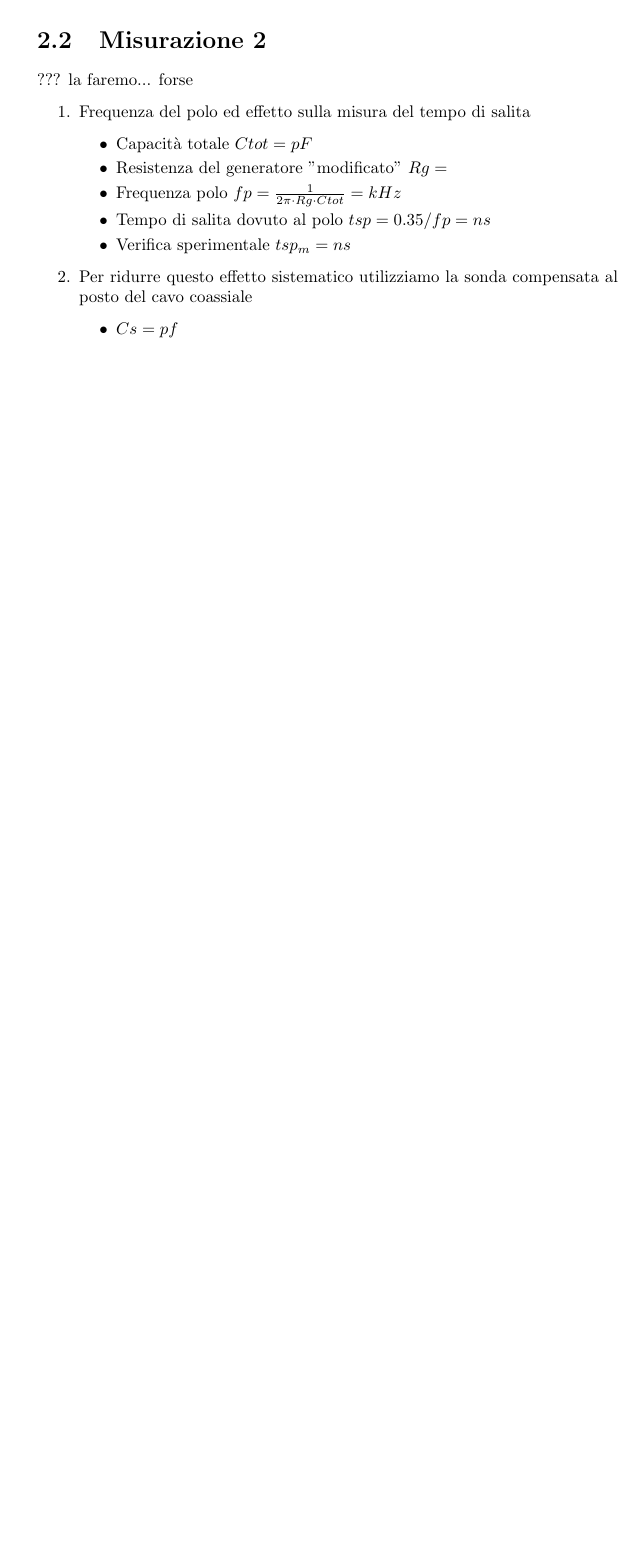
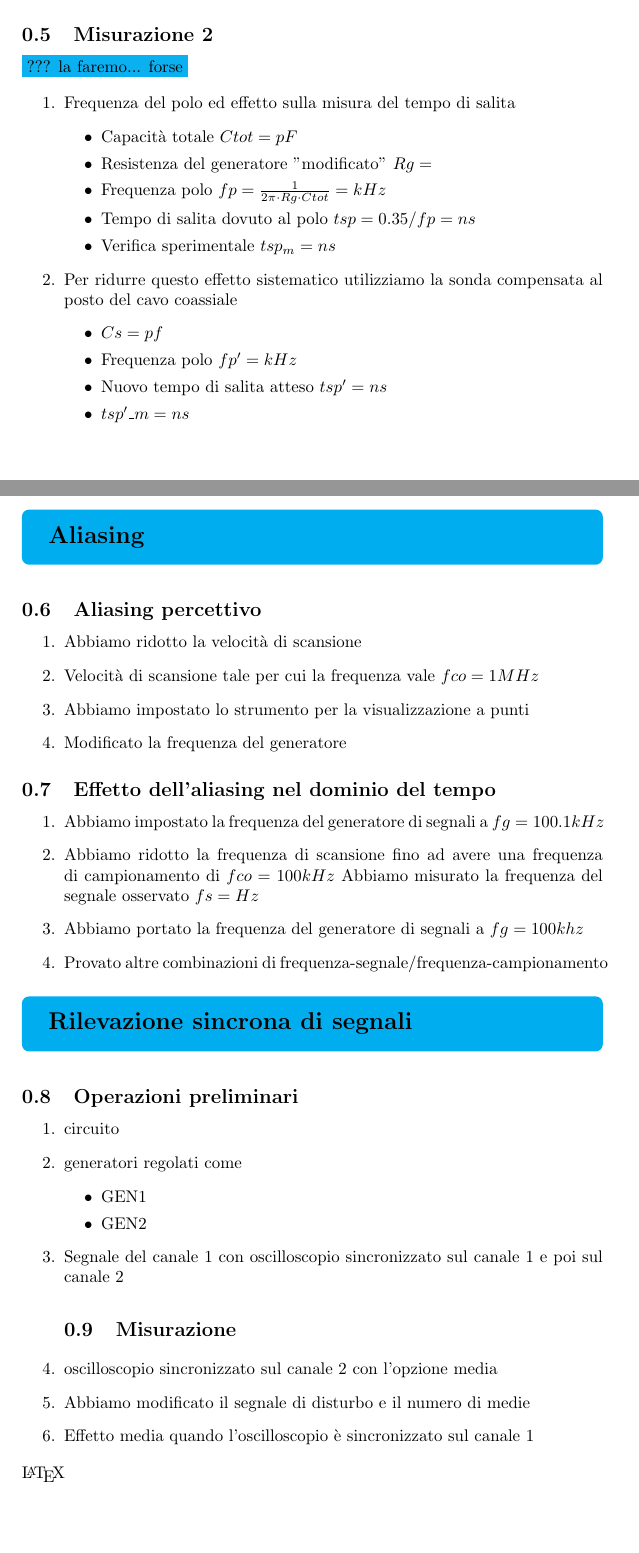
Before and after one commit to michelalecce/Laboratori, a LaTeX document (Lab1/rel1.tex): part of page 3 of 3 before the commit and two parts of pages 2 and 3 of 3 after it, the two joined at a grey line, cut so that both start at the same text, the shorter picture padded with empty space. The pictures show the PDF file Lab1/rel1.pdf that the author committed with the source.

Commit message:
Sistemati i titoli, aggiunta immagine di prova, messi riquadri azzurri con bordi azzurri intorno ai titoli, aggiunti autori

```diff
--- a/Lab1/rel1.tex
+++ b/Lab1/rel1.tex
@@ -57,7 +84,9 @@
 \item Per ridurre questo effetto sistematico utilizziamo la sonda compensata al posto del cavo coassiale
  \begin{itemize}
  \item  \(Cs= pf\)
-\item Frequenza polo \(fp' = kHz\)
+ \item Frequenza polo \(fp' = kHz\)
+ \item Nuovo tempo di salita atteso \(tsp'= ns\)
+ \item \(tsp'\_m= ns\)
  \end{itemize}
 \end{enumerate}
 
@@ -64 +100,41 @@
+\subsection{Aliasing percettivo}
+ \begin{enumerate}
+  \item Abbiamo ridotto la velocità di scansione
+  \item Velocità di scansione tale per cui la frequenza vale \(fco= 1 MHz\)
+  \item Abbiamo impostato lo strumento per la visualizzazione a punti
+  \item Modificato la frequenza del generatore
+ \end{enumerate}
+
+\subsection{Effetto dell’aliasing nel dominio del tempo}
+ \begin{enumerate}
+  \item Abbiamo impostato la frequenza del generatore di segnali a \(fg=100.1 kHz\)
+  \item Abbiamo ridotto la frequenza di scansione fino ad avere una frequenza di campionamento di \(fco=100 kHz\) Abbiamo misurato la frequenza del segnale osservato \(fs= Hz\)
+  \item Abbiamo portato la frequenza del generatore di segnali a \(fg=100khz\)
+  \item Provato altre combinazioni di frequenza-segnale/frequenza-campionamento
+\end{enumerate}
+
+
+\begin{tcolorbox}[breakable,colback=cyan,colframe=cyan]
+\section*{Rilevazione sincrona di segnali}
+\end{tcolorbox}
+
+
+\subsection{Operazioni preliminari}
+ \begin{enumerate}
+  \item circuito
+  \item generatori regolati come
+   \begin{itemize}
+     \item GEN1
+     \item GEN2
+   \end{itemize}
+  \item Segnale del canale 1 con oscilloscopio sincronizzato sul canale 1 e poi sul canale 2
+
+\subsection{Misurazione}
+  \item oscilloscopio sincronizzato sul canale 2 con l'opzione media
+  \item Abbiamo modificato il segnale di disturbo e il numero di medie
+  \item Effetto media quando l'oscilloscopio è sincronizzato sul canale 1
+ \end{enumerate}
+
+\noindent \LaTeX
+
 \end{document}
```
Also changed, not shown: Lab1/dso.jpg (added), Lab1/rel1.pdf, Lab1/rel1.tex (54 more changed lines).
